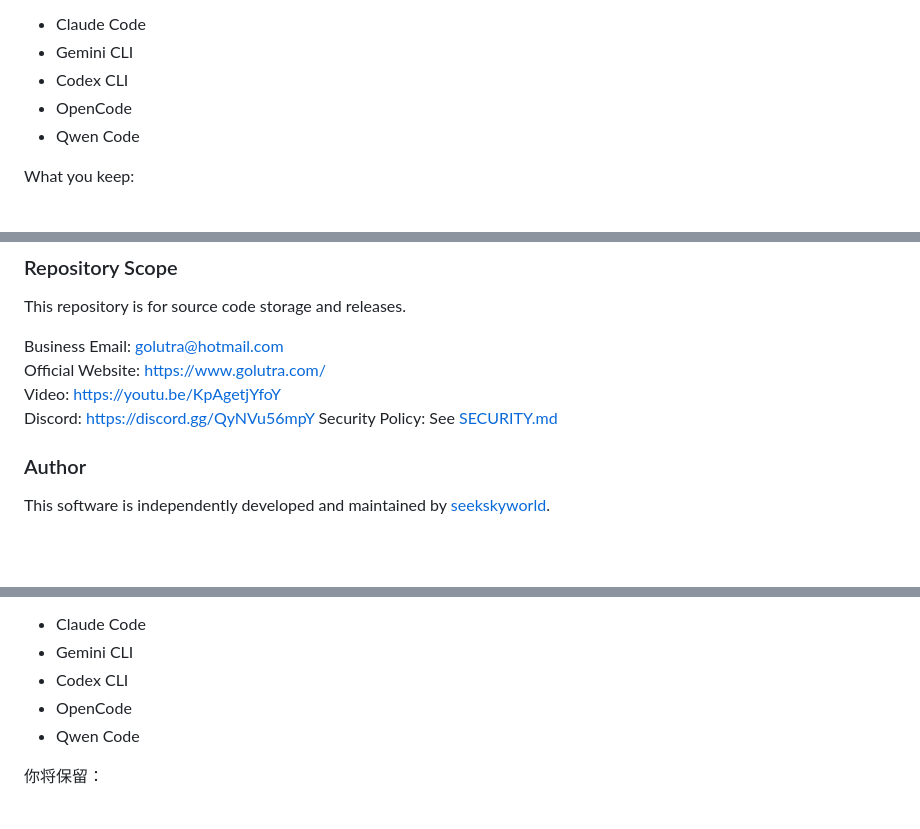
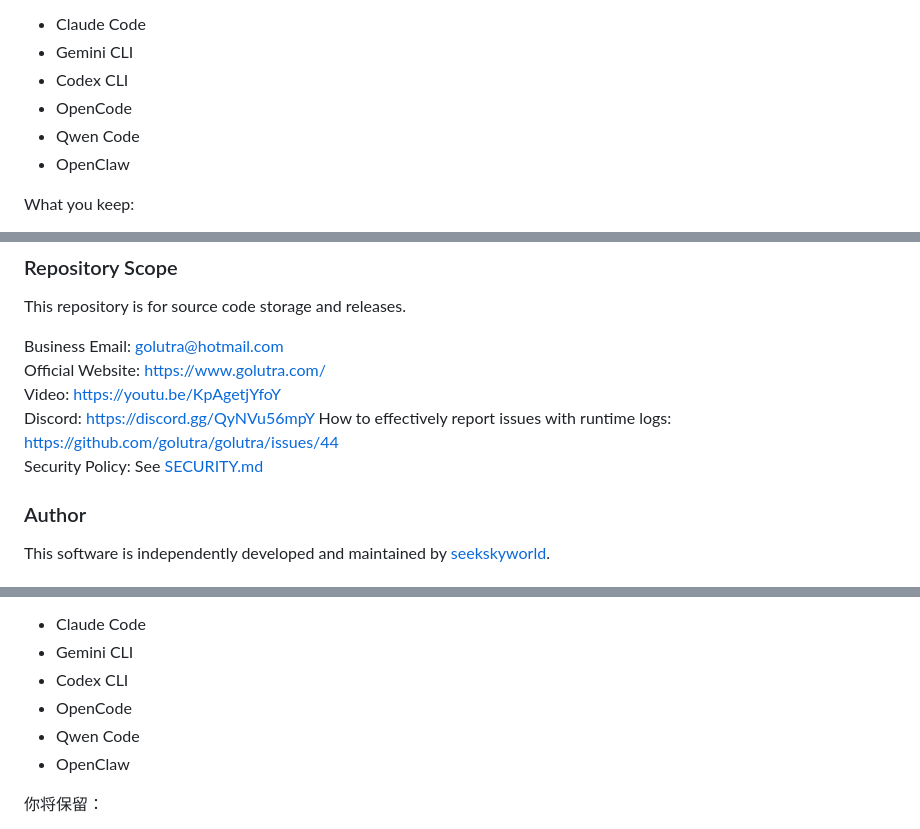
Before and after one commit to golutra/golutra, a Markdown page: README.md, 3 parts joined by grey strips. GitHub-like rendering; blank space fills up the shorter version.

```diff
--- a/README.md
+++ b/README.md
@@ -89,6 +91,7 @@ Supported CLI tools:
 - Codex CLI
 - OpenCode
 - Qwen Code
+- OpenClaw
 
 What you keep:
 
@@ -127,6 +130,7 @@ Business Email: [golutra&#64;hotmail.com](mailto:golutra%40hotmail.com)
 Official Website: [https://www.golutra.com/](https://www.golutra.com/)
 Video: <https://youtu.be/KpAgetjYfoY>
 Discord: [https://discord.gg/QyNVu56mpY](https://discord.gg/QyNVu56mpY)
+How to effectively report issues with runtime logs: <https://github.com/golutra/golutra/issues/44>
 Security Policy: See [SECURITY.md](SECURITY.md)
 
 ### Author
@@ -232,6 +236,7 @@ golutra 是新一代多智能体工作空间，把你现有的 CLI 工具升级
 - Codex CLI
 - OpenCode
 - Qwen Code
+- OpenClaw
 
 你将保留：
 
```
Also changed, not shown: other parts of README.md (+6 -2 lines), startup_processmd.md (+0 -4 lines), assets/readme/icons/openclaw.png (added).
